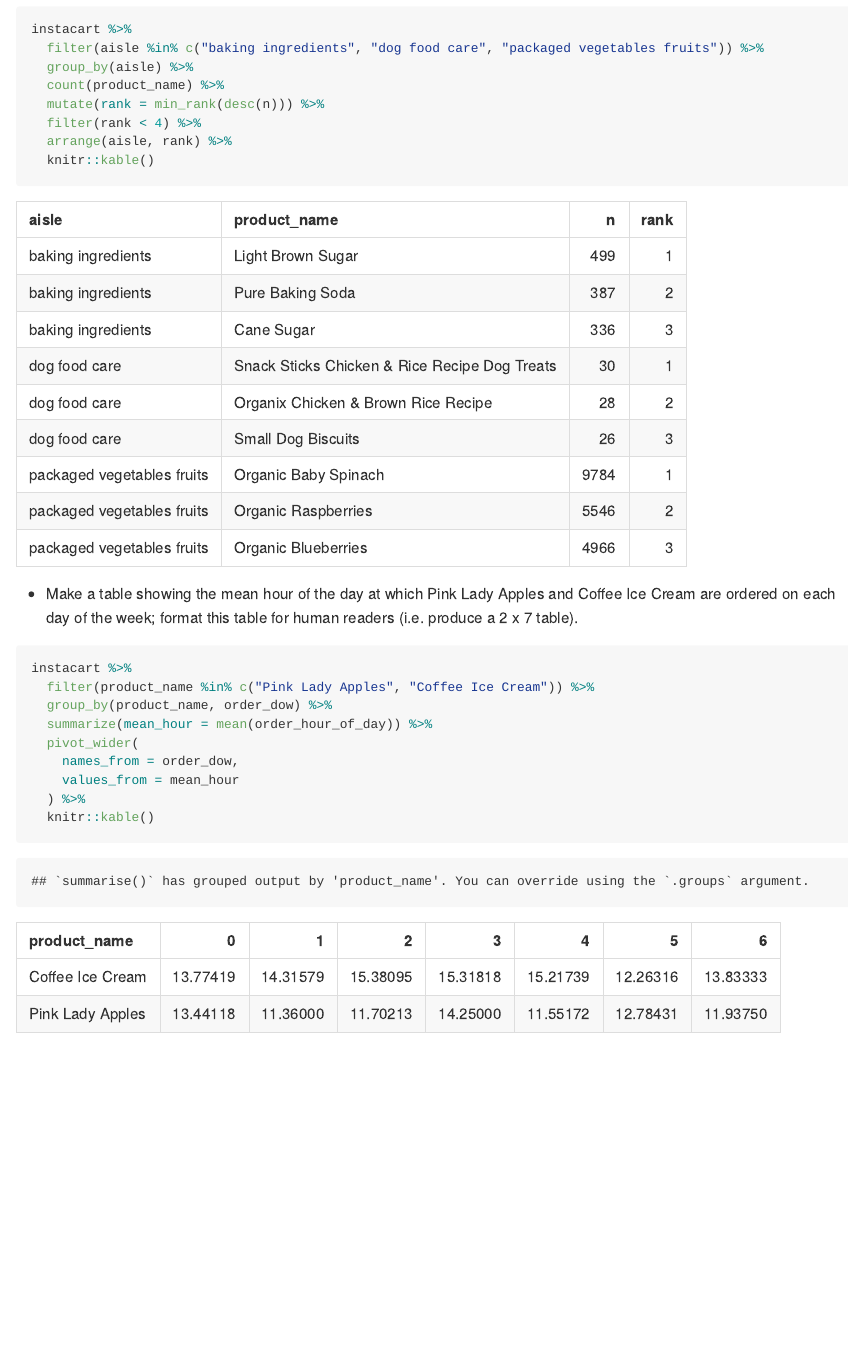
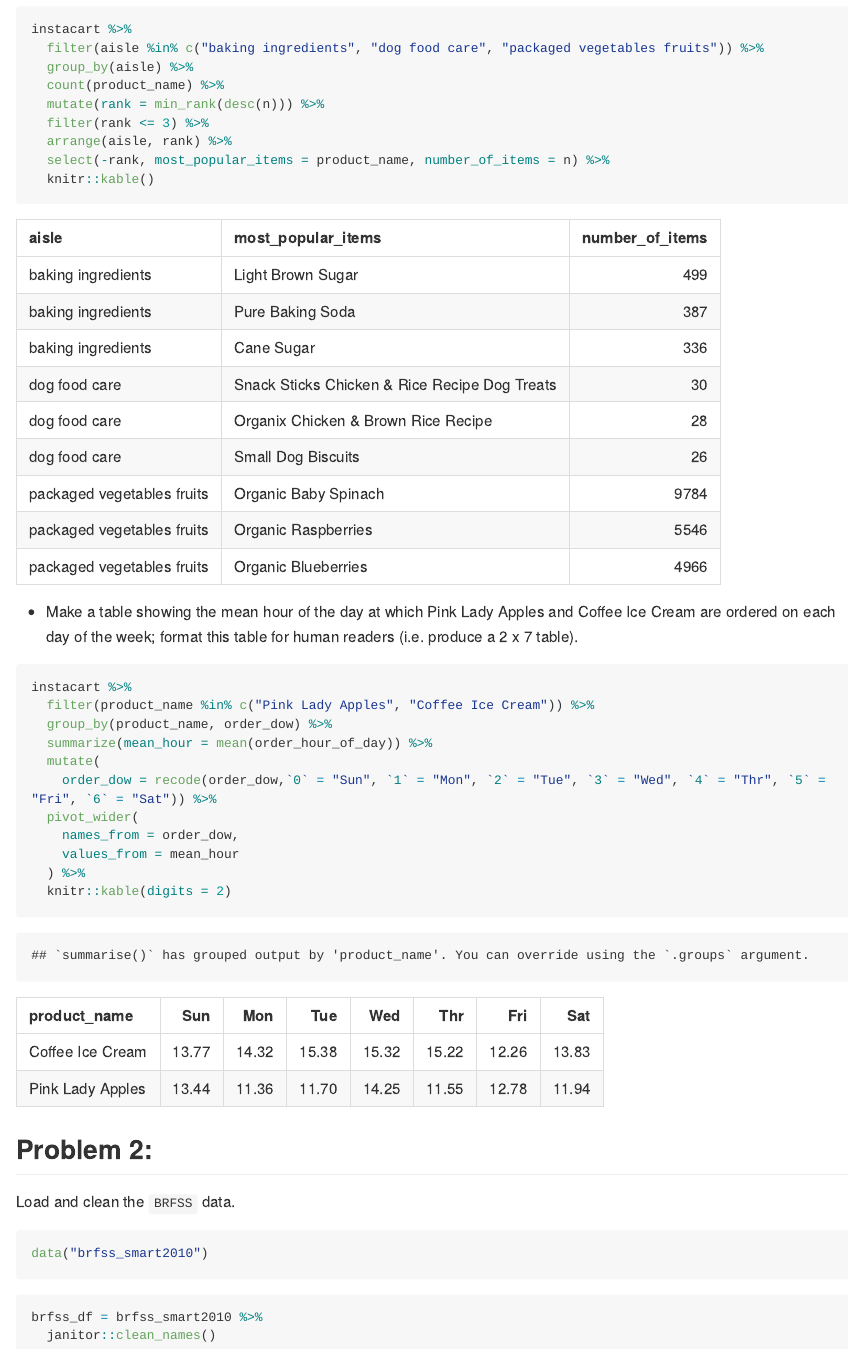
Before and after one commit to lc1002/P8105_hw3_lc3605, an R Markdown document (P8105_hw3_lc3605.Rmd): the page in a window 1100 px wide, from 2640 px down. The pictures show the output file P8105_hw3_lc3605.md that the author committed with the source, drawn offline in the style of GitHub; long lines of code are wrapped.

Commit message:
Problem 2 - loaded brfss dataset and started cleaning the data

````diff
--- a/P8105_hw3_lc3605.Rmd
+++ b/P8105_hw3_lc3605.Rmd
@@ -81,8 +81,9 @@ instacart %>%
   group_by(aisle) %>%
   count(product_name) %>%
   mutate(rank = min_rank(desc(n))) %>%
-  filter(rank < 4) %>%
+  filter(rank <= 3) %>%
   arrange(aisle, rank) %>%
+  select(-rank, most_popular_items = product_name, number_of_items = n) %>%
   knitr::kable()
 ```
 
@@ -94,9 +95,25 @@ instacart %>%
   filter(product_name %in% c("Pink Lady Apples", "Coffee Ice Cream")) %>%
   group_by(product_name, order_dow) %>%
   summarize(mean_hour = mean(order_hour_of_day)) %>%
+  mutate(
+    order_dow = recode(order_dow,`0` = "Sun", `1` = "Mon", `2` = "Tue", `3` = "Wed", `4` = "Thr", `5` = "Fri", `6` = "Sat")) %>%
   pivot_wider(
     names_from = order_dow,
     values_from = mean_hour
   ) %>%
-  knitr::kable()
+  knitr::kable(digits = 2)
 ```
+
+
+## Problem 2:
+
+Load and clean the `BRFSS` data.
+
+```{r load brfss data}
+data("brfss_smart2010")
+```
+
+```{r data cleaning for brfss}
+brfss_df = brfss_smart2010 %>%
+  janitor::clean_names()
+```
````
Also changed, not shown: P8105_hw3_lc3605.md.
